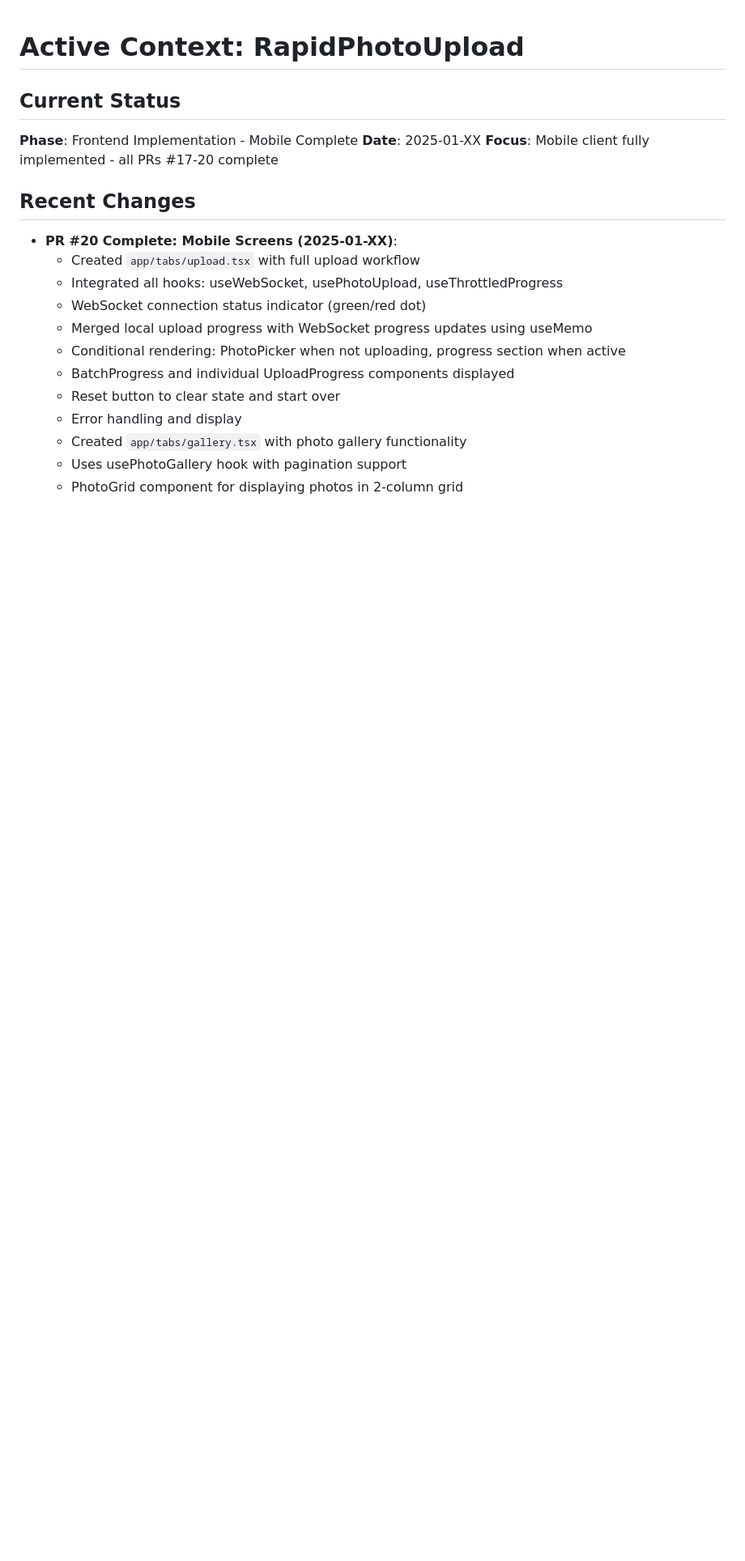
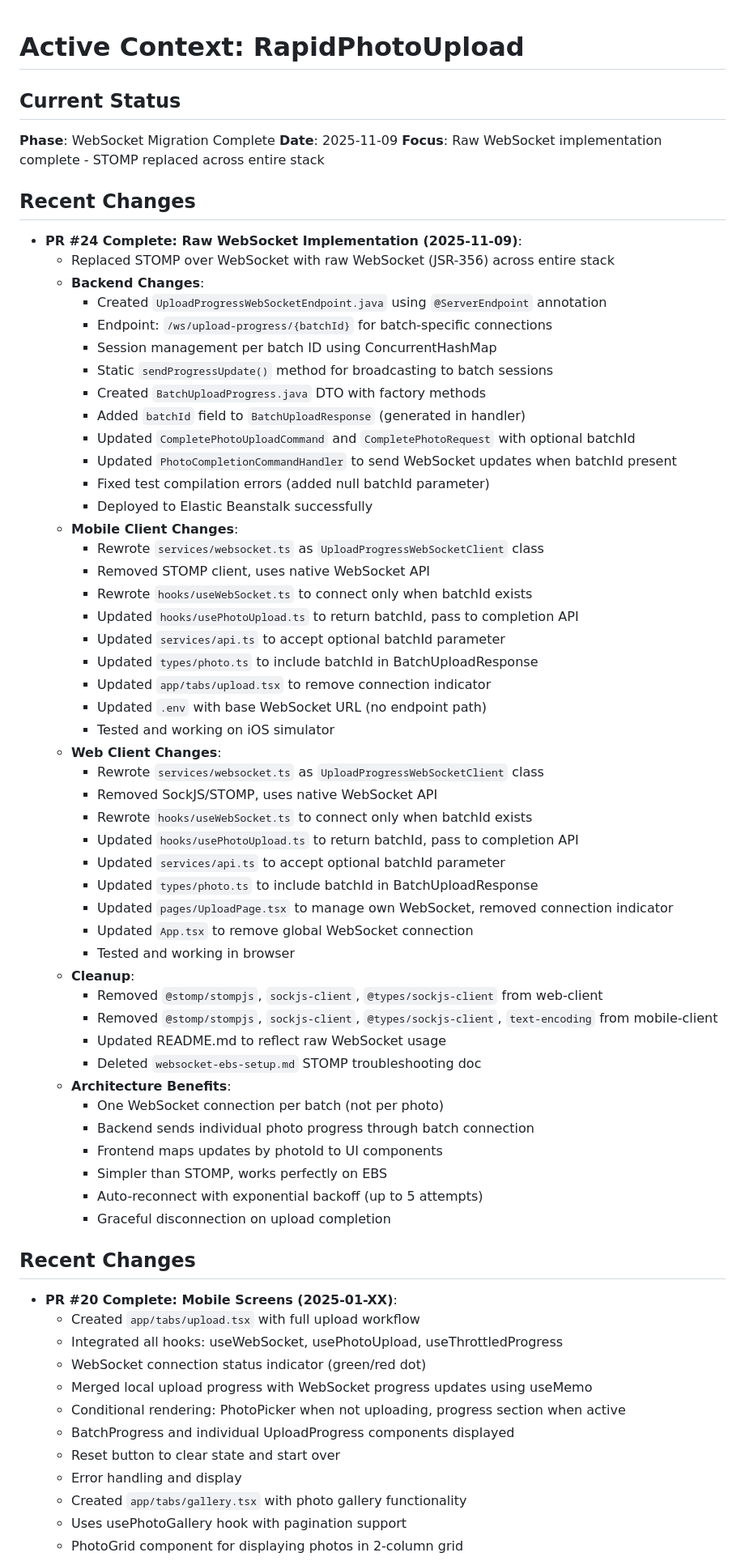
Before and after one commit to VictorGoic0/RapidImageUpload, a Markdown page: memory-bank/activeContext.md, the part around the change printed below. Shown: that part at 81% size. Drawn GitHub-style; blank space fills up the shorter version.

Commit message:
UPdate memory bank

```diff
--- a/memory-bank/activeContext.md
+++ b/memory-bank/activeContext.md
@@ -1,9 +1,56 @@
 # Active Context: RapidPhotoUpload
 
 ## Current Status
-**Phase**: Frontend Implementation - Mobile Complete
-**Date**: 2025-01-XX
-**Focus**: Mobile client fully implemented - all PRs #17-20 complete
+**Phase**: WebSocket Migration Complete
+**Date**: 2025-11-09
+**Focus**: Raw WebSocket implementation complete - STOMP replaced across entire stack
+
+## Recent Changes
+- **PR #24 Complete: Raw WebSocket Implementation (2025-11-09)**:
+  - Replaced STOMP over WebSocket with raw WebSocket (JSR-356) across entire stack
+  - **Backend Changes**:
+    - Created `UploadProgressWebSocketEndpoint.java` using `@ServerEndpoint` annotation
+    - Endpoint: `/ws/upload-progress/{batchId}` for batch-specific connections
+    - Session management per batch ID using ConcurrentHashMap
+    - Static `sendProgressUpdate()` method for broadcasting to batch sessions
+    - Created `BatchUploadProgress.java` DTO with factory methods
+    - Added `batchId` field to `BatchUploadResponse` (generated in handler)
+    - Updated `CompletePhotoUploadCommand` and `CompletePhotoRequest` with optional batchId
+    - Updated `PhotoCompletionCommandHandler` to send WebSocket updates when batchId present
+    - Fixed test compilation errors (added null batchId parameter)
+    - Deployed to Elastic Beanstalk successfully
+  - **Mobile Client Changes**:
+    - Rewrote `services/websocket.ts` as `UploadProgressWebSocketClient` class
+    - Removed STOMP client, uses native WebSocket API
+    - Rewrote `hooks/useWebSocket.ts` to connect only when batchId exists
+    - Updated `hooks/usePhotoUpload.ts` to return batchId, pass to completion API
+    - Updated `services/api.ts` to accept optional batchId parameter
+    - Updated `types/photo.ts` to include batchId in BatchUploadResponse
+    - Updated `app/tabs/upload.tsx` to remove connection indicator
+    - Updated `.env` with base WebSocket URL (no endpoint path)
+    - Tested and working on iOS simulator
+  - **Web Client Changes**:
+    - Rewrote `services/websocket.ts` as `UploadProgressWebSocketClient` class
+    - Removed SockJS/STOMP, uses native WebSocket API
+    - Rewrote `hooks/useWebSocket.ts` to connect only when batchId exists
+    - Updated `hooks/usePhotoUpload.ts` to return batchId, pass to completion API
+    - Updated `services/api.ts` to accept optional batchId parameter
+    - Updated `types/photo.ts` to include batchId in BatchUploadResponse
+    - Updated `pages/UploadPage.tsx` to manage own WebSocket, removed connection indicator
+    - Updated `App.tsx` to remove global WebSocket connection
+    - Tested and working in browser
+  - **Cleanup**:
+    - Removed `@stomp/stompjs`, `sockjs-client`, `@types/sockjs-client` from web-client
+    - Removed `@stomp/stompjs`, `sockjs-client`, `@types/sockjs-client`, `text-encoding` from mobile-client
+    - Updated README.md to reflect raw WebSocket usage
+    - Deleted `websocket-ebs-setup.md` STOMP troubleshooting doc
+  - **Architecture Benefits**:
+    - One WebSocket connection per batch (not per photo)
+    - Backend sends individual photo progress through batch connection
+    - Frontend maps updates by photoId to UI components
+    - Simpler than STOMP, works perfectly on EBS
+    - Auto-reconnect with exponential backoff (up to 5 attempts)
+    - Graceful disconnection on upload completion
 
 ## Recent Changes
 - **PR #20 Complete: Mobile Screens (2025-01-XX)**:
```
Also changed, not shown: other parts of memory-bank/activeContext.md (+14 -4 lines), memory-bank/progress.md (+26 -7 lines).
